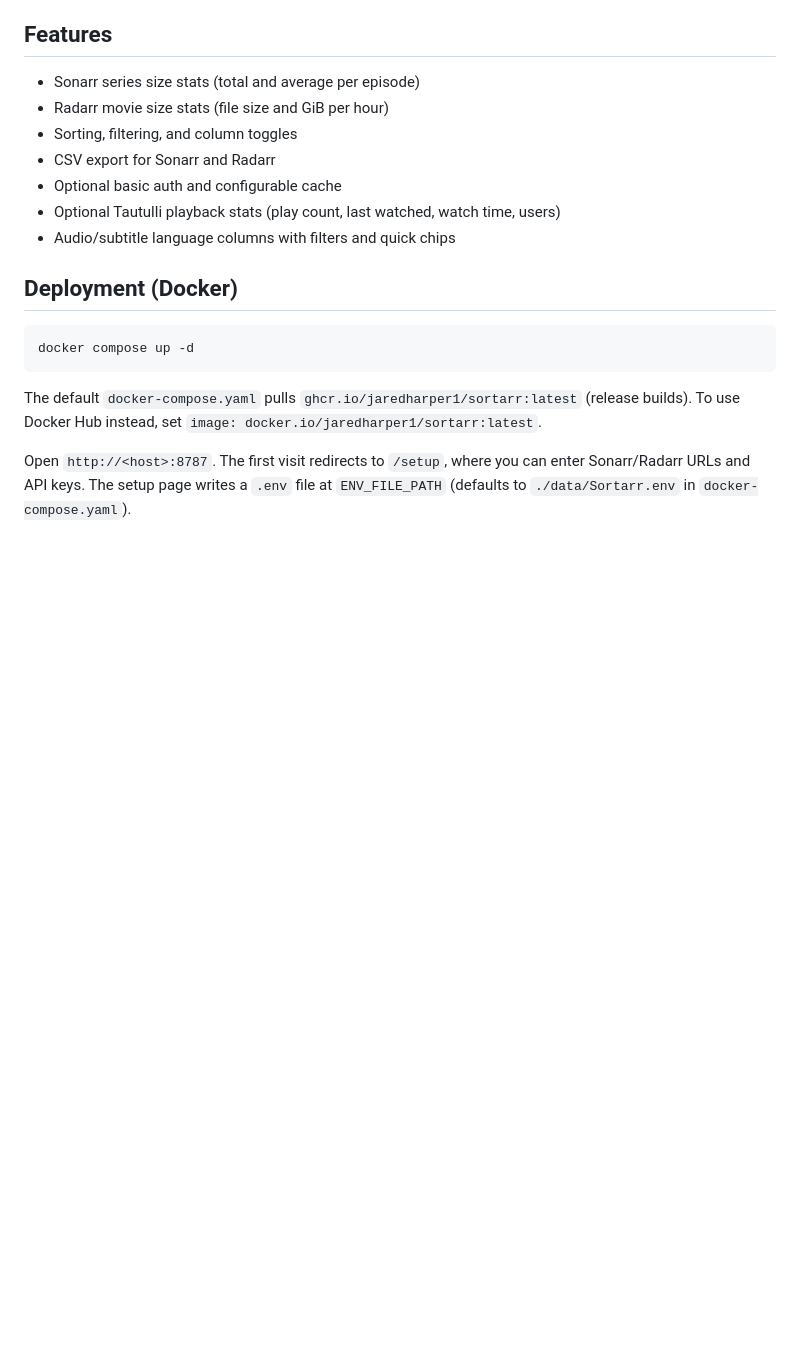
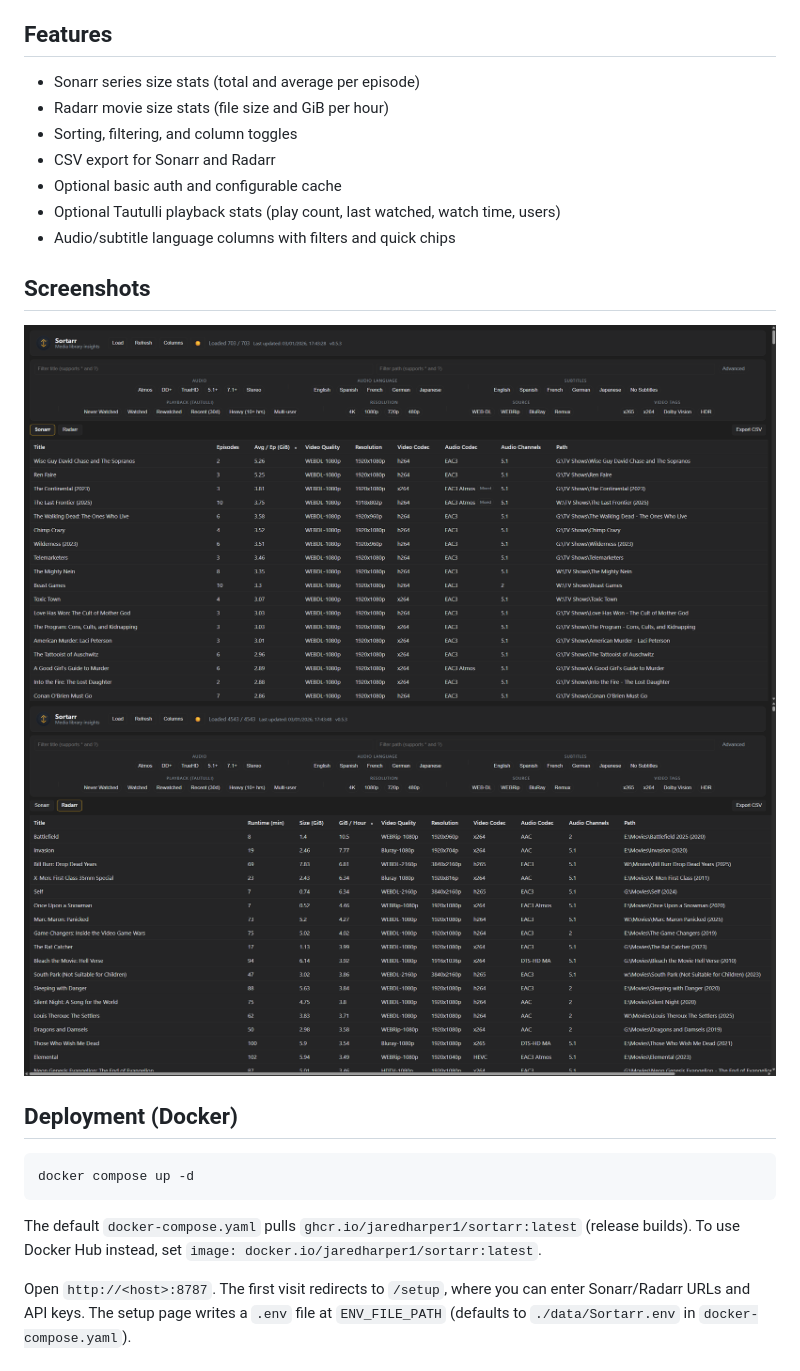
Before and after one commit to Jaredharper1/Sortarr, a Markdown page: README.md, the part around the change. Rendered like a GitHub page; pictures changed too: docs/radarr.png (added), docs/sonarr.png (added); blank space fills up the shorter version.

Commit message:
Add README screenshots

```diff
--- a/README.md
+++ b/README.md
@@ -24,6 +24,11 @@ Sortarr connects to the Sonarr and Radarr APIs, computes size and efficiency met
 - Optional basic auth and configurable cache
 - Optional Tautulli playback stats (play count, last watched, watch time, users)
 - Audio/subtitle language columns with filters and quick chips
+
+## Screenshots
+
+![Sonarr view](docs/sonarr.png)
+![Radarr view](docs/radarr.png)
 
 ## Deployment (Docker)
 
```
Also changed, not shown: 1 other file.
